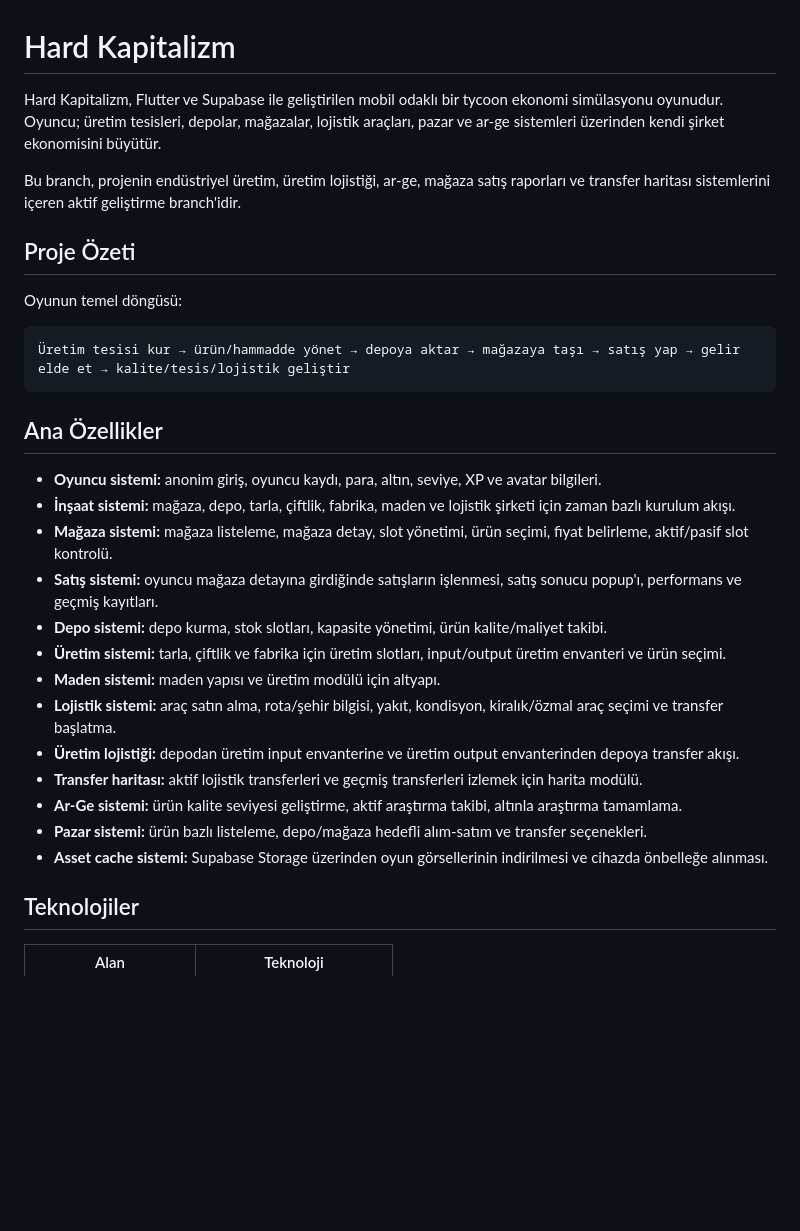
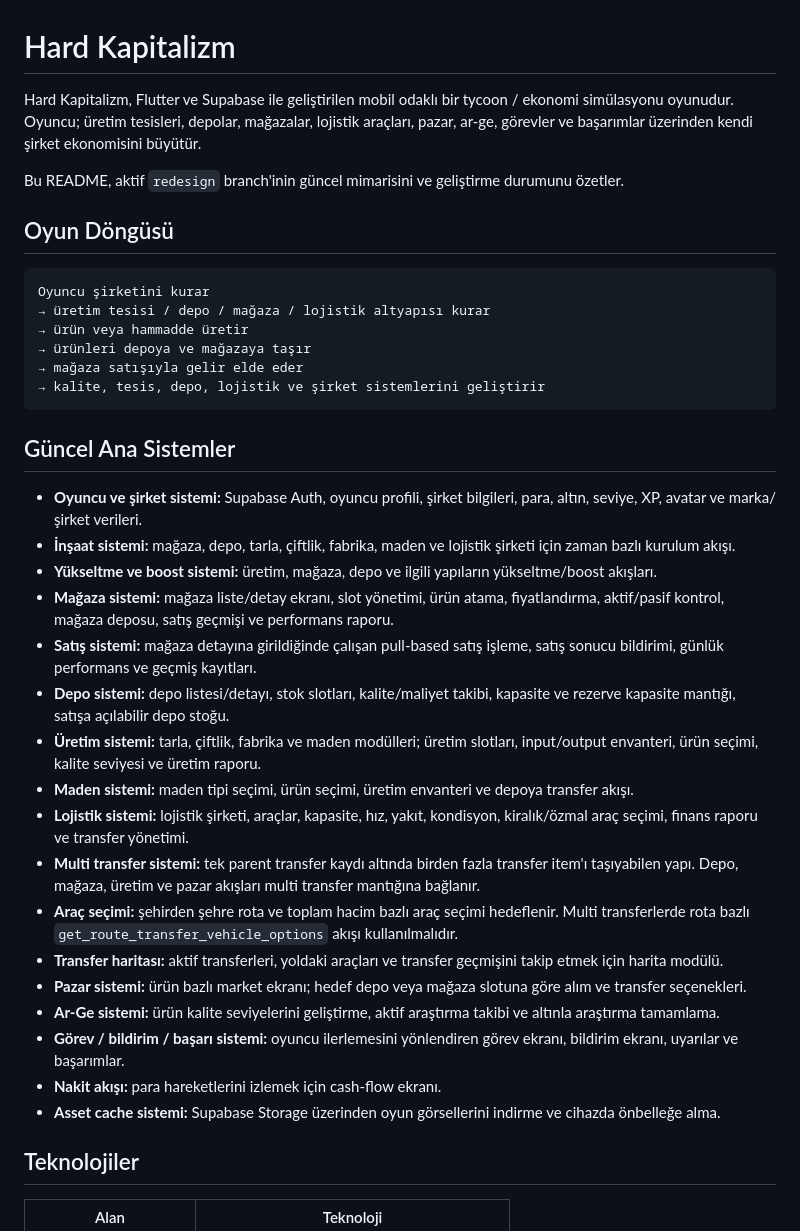
Before and after one commit to windssson/hard_kapitalizm, a Markdown page: README.md, the part around one of its changes. GitHub-like rendering; blank space fills up the shorter version.

````diff
--- a/README.md
+++ b/README.md
@@ -1,32 +1,39 @@
 # Hard Kapitalizm
 
-Hard Kapitalizm, Flutter ve Supabase ile geliştirilen mobil odaklı bir tycoon ekonomi simülasyonu oyunudur. Oyuncu; üretim tesisleri, depolar, mağazalar, lojistik araçları, pazar ve ar-ge sistemleri üzerinden kendi şirket ekonomisini büyütür.
+Hard Kapitalizm, Flutter ve Supabase ile geliştirilen mobil odaklı bir tycoon / ekonomi simülasyonu oyunudur. Oyuncu; üretim tesisleri, depolar, mağazalar, lojistik araçları, pazar, ar-ge, görevler ve başarımlar üzerinden kendi şirket ekonomisini büyütür.
 
-Bu branch, projenin endüstriyel üretim, üretim lojistiği, ar-ge, mağaza satış raporları ve transfer haritası sistemlerini içeren aktif geliştirme branch'idir.
+Bu README, aktif `redesign` branch'inin güncel mimarisini ve geliştirme durumunu özetler.
 
-## Proje Özeti
-
-Oyunun temel döngüsü:
+## Oyun Döngüsü
 
 ```text
-Üretim tesisi kur → ürün/hammadde yönet → depoya aktar → mağazaya taşı → satış yap → gelir elde et → kalite/tesis/lojistik geliştir
+Oyuncu şirketini kurar
+→ üretim tesisi / depo / mağaza / lojistik altyapısı kurar
+→ ürün veya hammadde üretir
+→ ürünleri depoya ve mağazaya taşır
+→ mağaza satışıyla gelir elde eder
+→ kalite, tesis, depo, lojistik ve şirket sistemlerini geliştirir
 ```
 
-## Ana Özellikler
+## Güncel Ana Sistemler
 
-- **Oyuncu sistemi:** anonim giriş, oyuncu kaydı, para, altın, seviye, XP ve avatar bilgileri.
+- **Oyuncu ve şirket sistemi:** Supabase Auth, oyuncu profili, şirket bilgileri, para, altın, seviye, XP, avatar ve marka/şirket verileri.
 - **İnşaat sistemi:** mağaza, depo, tarla, çiftlik, fabrika, maden ve lojistik şirketi için zaman bazlı kurulum akışı.
-- **Mağaza sistemi:** mağaza listeleme, mağaza detay, slot yönetimi, ürün seçimi, fiyat belirleme, aktif/pasif slot kontrolü.
-- **Satış sistemi:** oyuncu mağaza detayına girdiğinde satışların işlenmesi, satış sonucu popup'ı, performans ve geçmiş kayıtları.
-- **Depo sistemi:** depo kurma, stok slotları, kapasite yönetimi, ürün kalite/maliyet takibi.
-- **Üretim sistemi:** tarla, çiftlik ve fabrika için üretim slotları, input/output üretim envanteri ve ürün seçimi.
-- **Maden sistemi:** maden yapısı ve üretim modülü için altyapı.
-- **Lojistik sistemi:** araç satın alma, rota/şehir bilgisi, yakıt, kondisyon, kiralık/özmal araç seçimi ve transfer başlatma.
-- **Üretim lojistiği:** depodan üretim input envanterine ve üretim output envanterinden depoya transfer akışı.
-- **Transfer haritası:** aktif lojistik transferleri ve geçmiş transferleri izlemek için harita modülü.
-- **Ar-Ge sistemi:** ürün kalite seviyesi geliştirme, aktif araştırma takibi, altınla araştırma tamamlama.
-- **Pazar sistemi:** ürün bazlı listeleme, depo/mağaza hedefli alım-satım ve transfer seçenekleri.
-- **Asset cache sistemi:** Supabase Storage üzerinden oyun görsellerinin indirilmesi ve cihazda önbelleğe alınması.
+- **Yükseltme ve boost sistemi:** üretim, mağaza, depo ve ilgili yapıların yükseltme/boost akışları.
+- **Mağaza sistemi:** mağaza liste/detay ekranı, slot yönetimi, ürün atama, fiyatlandırma, aktif/pasif kontrol, mağaza deposu, satış geçmişi ve performans raporu.
+- **Satış sistemi:** mağaza detayına girildiğinde çalışan pull-based satış işleme, satış sonucu bildirimi, günlük performans ve geçmiş kayıtları.
+- **Depo sistemi:** depo listesi/detayı, stok slotları, kalite/maliyet takibi, kapasite ve rezerve kapasite mantığı, satışa açılabilir depo stoğu.
+- **Üretim sistemi:** tarla, çiftlik, fabrika ve maden modülleri; üretim slotları, input/output envanteri, ürün seçimi, kalite seviyesi ve üretim raporu.
+- **Maden sistemi:** maden tipi seçimi, ürün seçimi, üretim envanteri ve depoya transfer akışı.
+- **Lojistik sistemi:** lojistik şirketi, araçlar, kapasite, hız, yakıt, kondisyon, kiralık/özmal araç seçimi, finans raporu ve transfer yönetimi.
+- **Multi transfer sistemi:** tek parent transfer kaydı altında birden fazla transfer item'ı taşıyabilen yapı. Depo, mağaza, üretim ve pazar akışları multi transfer mantığına bağlanır.
+- **Araç seçimi:** şehirden şehre rota ve toplam hacim bazlı araç seçimi hedeflenir. Multi transferlerde rota bazlı `get_route_transfer_vehicle_options` akışı kullanılmalıdır.
+- **Transfer haritası:** aktif transferleri, yoldaki araçları ve transfer geçmişini takip etmek için harita modülü.
+- **Pazar sistemi:** ürün bazlı market ekranı; hedef depo veya mağaza slotuna göre alım ve transfer seçenekleri.
+- **Ar-Ge sistemi:** ürün kalite seviyelerini geliştirme, aktif araştırma takibi ve altınla araştırma tamamlama.
+- **Görev / bildirim / başarı sistemi:** oyuncu ilerlemesini yönlendiren görev ekranı, bildirim ekranı, uyarılar ve başarımlar.
+- **Nakit akışı:** para hareketlerini izlemek için cash-flow ekranı.
+- **Asset cache sistemi:** Supabase Storage üzerinden oyun görsellerini indirme ve cihazda önbelleğe alma.
 
 ## Teknolojiler
 
````
Also changed, not shown: other parts of README.md (+140 -77 lines).
